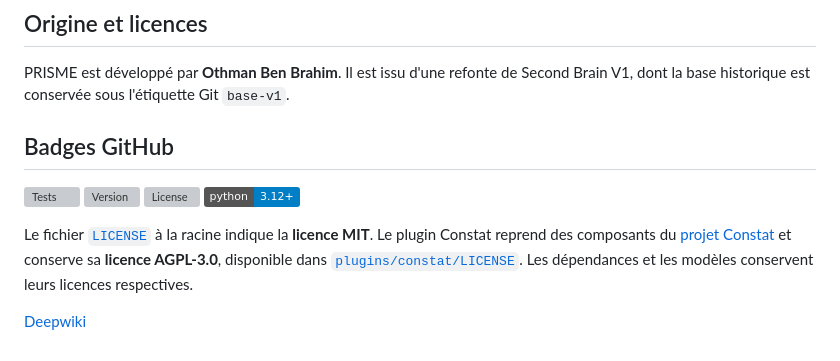
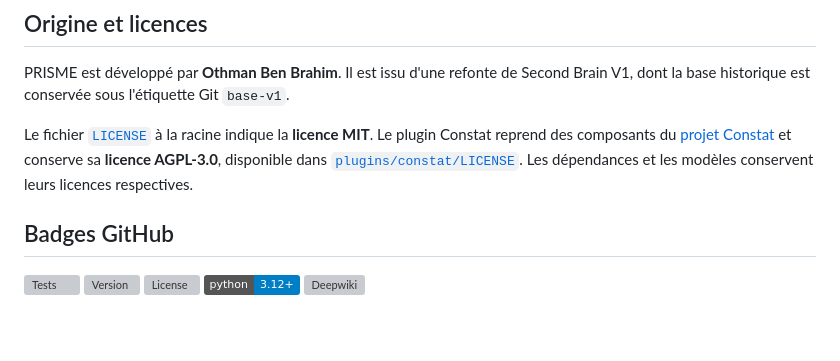
Before and after one commit to Othman-Benbrahim/PRISME, a Markdown page: README.md, the part around the change. Drawn GitHub-style; badges without logos; grey boxes are pictures that could not be loaded.

Commit message:
Update README to remove duplicate license details
Removed duplicate license information and added a badge for Deepwiki.

```diff
--- a/README.md
+++ b/README.md
@@ -389,13 +389,12 @@ Rappel des invariants, parce qu'ils survivent aux étapes :
 
 PRISME est développé par **Othman Ben Brahim**. Il est issu d'une refonte de Second Brain V1, dont la base historique est conservée sous l'étiquette Git `base-v1`.
 
+Le fichier [`LICENSE`](LICENSE) à la racine indique la **licence MIT**. Le plugin Constat reprend des composants du [projet Constat](https://github.com/Othman-Benbrahim/constat) et conserve sa **licence AGPL-3.0**, disponible dans [`plugins/constat/LICENSE`](plugins/constat/LICENSE). Les dépendances et les modèles conservent leurs licences respectives.
+
 ## Badges GitHub
 
 ![Tests](https://github.com/Othman-Benbrahim/PRISME/actions/workflows/ci.yml/badge.svg)
 ![Version](https://img.shields.io/github/v/release/Othman-Benbrahim/PRISME)
 ![License](https://img.shields.io/github/license/Othman-Benbrahim/PRISME)
 ![Python](https://img.shields.io/badge/python-3.12+-blue)
-
-Le fichier [`LICENSE`](LICENSE) à la racine indique la **licence MIT**. Le plugin Constat reprend des composants du [projet Constat](https://github.com/Othman-Benbrahim/constat) et conserve sa **licence AGPL-3.0**, disponible dans [`plugins/constat/LICENSE`](plugins/constat/LICENSE). Les dépendances et les modèles conservent leurs licences respectives.
-
-[Deepwiki](https://deepwiki.com/Othman-Benbrahim/PRISME)
+![Deepwiki](https://deepwiki.com/Othman-Benbrahim/PRISME)
```
